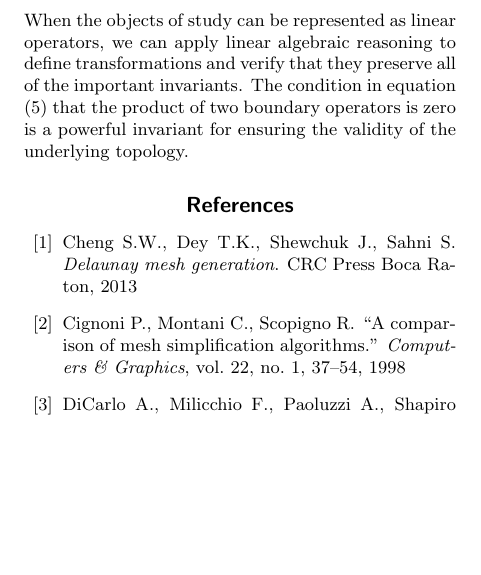
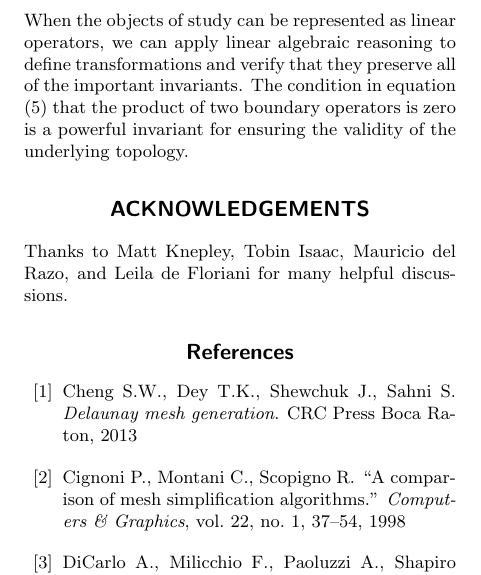
Before and after one commit to topomesh/chain-complexes-2025, a LaTeX document (chain-complexes.tex): part of one column of page 12 of 13, cut so that both start at the same text, the shorter picture padded with empty space. Compiled offline with pdfLaTeX.

Commit message:
Add acknowledgements

```diff
--- a/chain-complexes.tex
+++ b/chain-complexes.tex
@@ -898,6 +898,12 @@ When the objects of study can be represented as linear operators, we can apply l
 The condition in equation \eqref{eq:ddzero} that the product of two boundary operators is zero is a powerful invariant for ensuring the validity of the underlying topology.
 
 
+% =========================
+\section*{Acknowledgements}
+
+Thanks to Matt Knepley, Tobin Isaac, Mauricio del Razo, and Leila de Floriani for many helpful discussions.
+
+
 \bibliography{chain-complexes.bib}
 
 \end{document}
```
